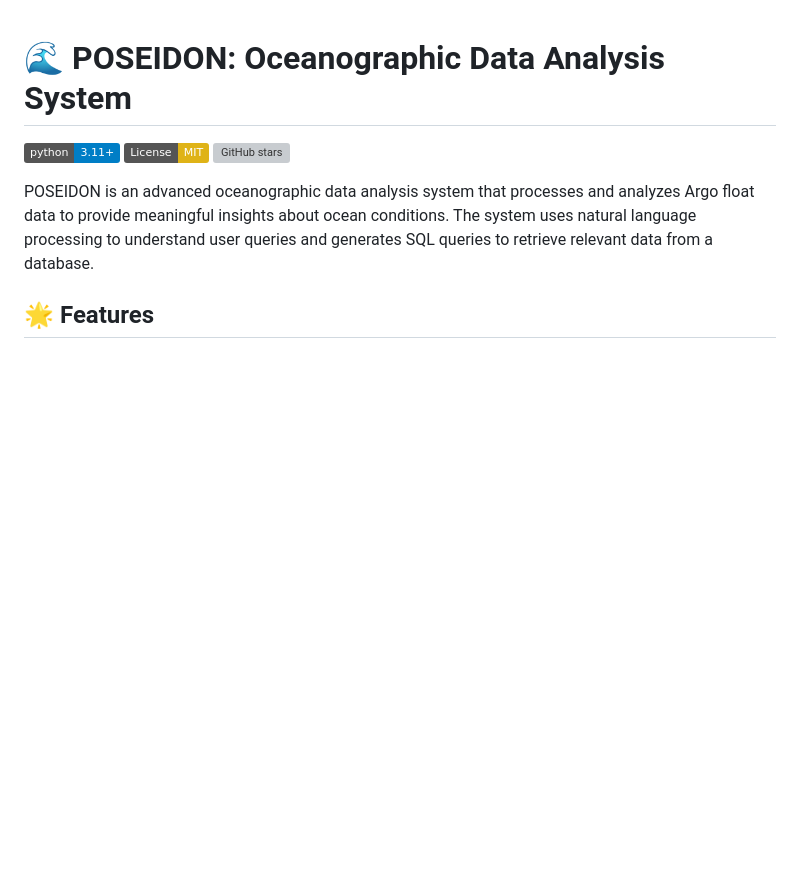
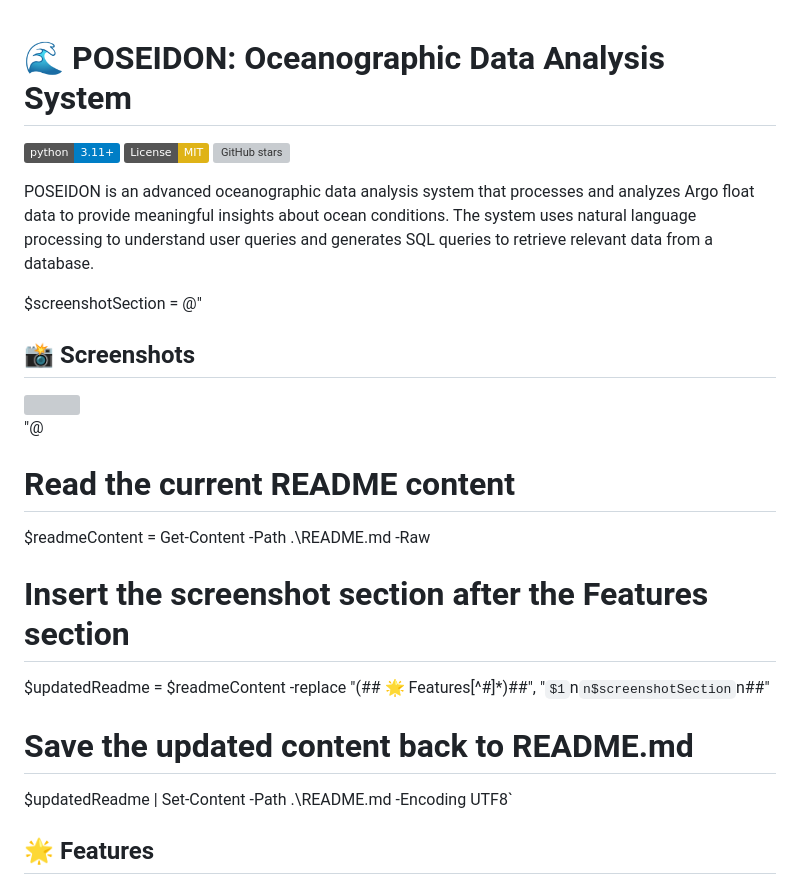
Before and after one commit to adi9336/POSEIDON, a Markdown page: README.md, the part around the change. Drawn GitHub-style; badges without logos; blank space fills up the shorter version; grey boxes are pictures that could not be loaded.

```diff
--- a/README.md
+++ b/README.md
@@ -5,6 +5,25 @@
 [![GitHub stars](https://img.shields.io/github/stars/adi9336/POSEIDON?style=social)](https://github.com/adi9336/POSEIDON/stargazers)
 
 POSEIDON is an advanced oceanographic data analysis system that processes and analyzes Argo float data to provide meaningful insights about ocean conditions. The system uses natural language processing to understand user queries and generates SQL queries to retrieve relevant data from a database.
+
+$screenshotSection = @"
+
+## 📸 Screenshots
+
+<div align=""center"">
+  <img src=""screenshots/Screenshot 2025-11-23 120743.png"" alt=""POSEIDON Query Interface"" style=""max-width: 90%; border: 1px solid #ddd; border-radius: 4px; padding: 5px;"">
+</div>
+
+"@
+
+# Read the current README content
+$readmeContent = Get-Content -Path .\README.md -Raw
+
+# Insert the screenshot section after the Features section
+$updatedReadme = $readmeContent -replace "(## 🌟 Features[^#]*)##", "`$1`n`n$screenshotSection`n##"
+
+# Save the updated content back to README.md
+$updatedReadme | Set-Content -Path .\README.md -Encoding UTF8`
 
 ## 🌟 Features
 
```
